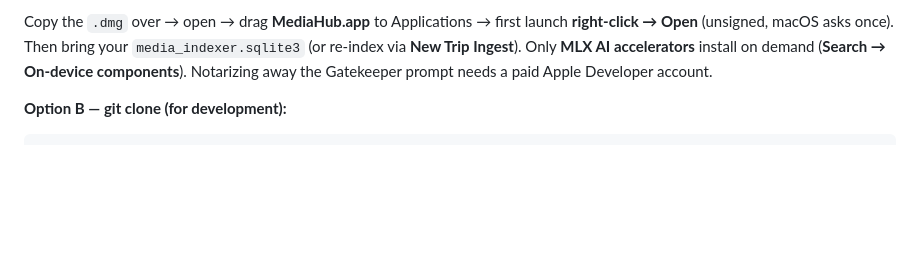
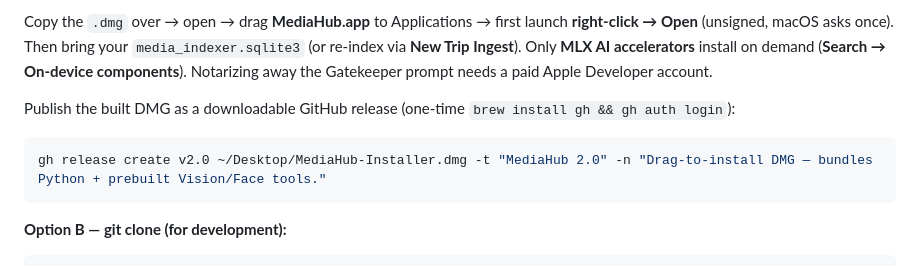
Before and after one commit to modikush80/MediaHub, a Markdown page: README.md, the part around the change. GitHub-like rendering; blank space fills up the shorter version.

Commit message:
README: add gh release one-liner to publish the DMG

````diff
--- a/README.md
+++ b/README.md
@@ -70,6 +70,11 @@ Copy the `.dmg` over → open → drag **MediaHub.app** to Applications → firs
 (or re-index via **New Trip Ingest**). Only **MLX AI accelerators** install on demand
 (**Search → On-device components**). Notarizing away the Gatekeeper prompt needs a paid
 Apple Developer account.
+
+Publish the built DMG as a downloadable GitHub release (one-time `brew install gh && gh auth login`):
+```bash
+gh release create v2.0 ~/Desktop/MediaHub-Installer.dmg -t "MediaHub 2.0" -n "Drag-to-install DMG — bundles Python + prebuilt Vision/Face tools."
+```
 
 **Option B — git clone (for development):**
 ```bash
````
